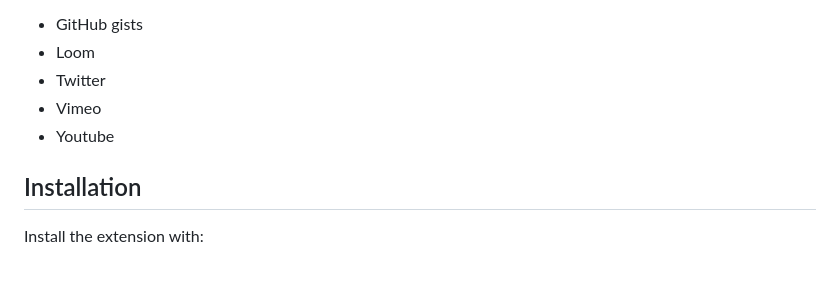
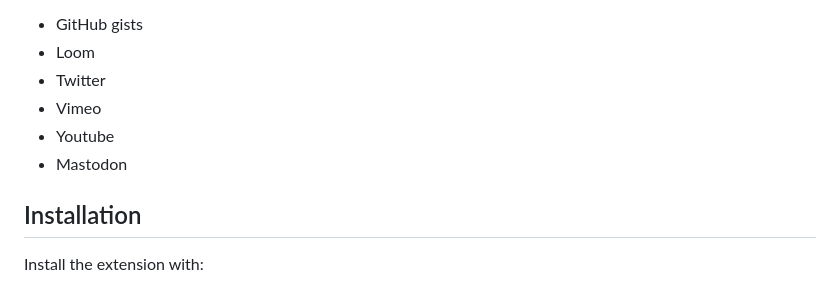
Before and after one commit to sellorm/quarto-social-embeds, a Markdown page: README.md, the part around the change. GitHub-like rendering.

Commit message:
Add mastodon to bullet list (#8)

```diff
--- a/README.md
+++ b/README.md
@@ -9,6 +9,7 @@ Currently includes shortcodes for the following:
 * Twitter
 * Vimeo
 * Youtube
+* Mastodon
 
 ## Installation
 
```
